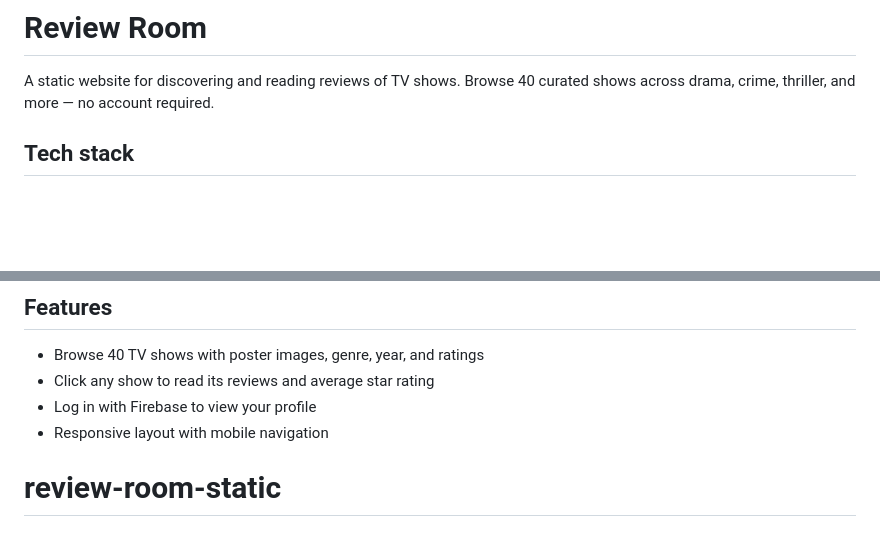
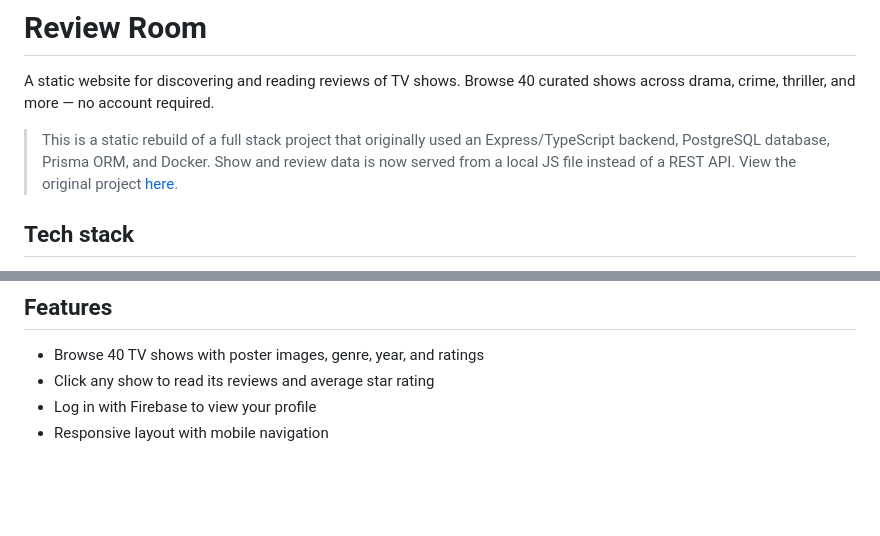
Before and after one commit to ssannejohansson/reviewRoom-demo, a Markdown page: README.md, 2 parts joined by grey strips. Drawn GitHub-style; blank space fills up the shorter version.

```diff
--- a/README.md
+++ b/README.md
@@ -1,6 +1,8 @@
 # Review Room
 
 A static website for discovering and reading reviews of TV shows. Browse 40 curated shows across drama, crime, thriller, and more — no account required.
+
+> This is a static rebuild of a full stack project that originally used an Express/TypeScript backend, PostgreSQL database, Prisma ORM, and Docker. Show and review data is now served from a local JS file instead of a REST API. View the original project [here](https://github.com/ssannejohansson/ReviewRoom.git).
 
 ## Tech stack
 
@@ -48,4 +50,3 @@ Then open [http://localhost:5500](http://localhost:5500).
 - Click any show to read its reviews and average star rating
 - Log in with Firebase to view your profile
 - Responsive layout with mobile navigation
-# review-room-static
```
Also changed, not shown: assets/android-chrome-192x192.png (added), assets/android-chrome-512x512.png (added), assets/apple-touch-icon.png (added), assets/favicon-16x16.png (added), assets/favicon-32x32.png (added), 10 other files.
